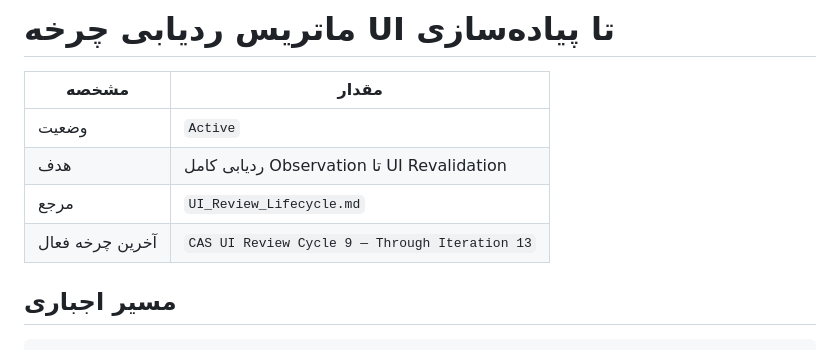
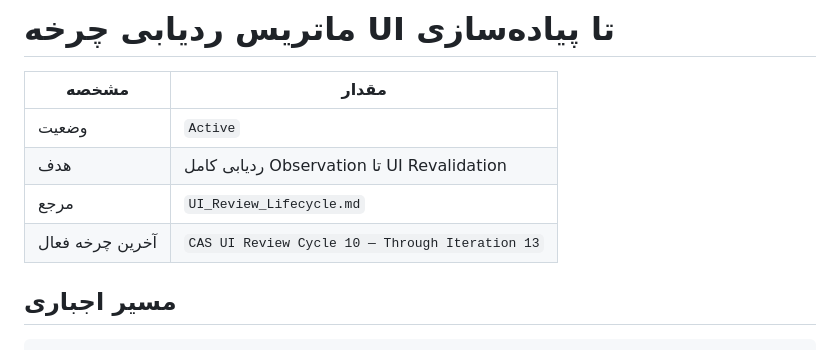
Before and after one commit to mortezanazari-hub/cas-odoo-custom-addons, a Markdown page: specs/00_Project/Traceability_Matrix.md, the part around one of its changes. Rendered like a GitHub page.

Commit message:
docs(specs): extend traceability for UI review cycle 10

```diff
--- a/specs/00_Project/Traceability_Matrix.md
+++ b/specs/00_Project/Traceability_Matrix.md
@@ -5,7 +5,7 @@
 | وضعیت | `Active` |
 | هدف | ردیابی کامل Observation تا UI Revalidation |
 | مرجع | `UI_Review_Lifecycle.md` |
-| آخرین چرخه فعال | `CAS UI Review Cycle 9 — Through Iteration 13` |
+| آخرین چرخه فعال | `CAS UI Review Cycle 10 — Through Iteration 13` |
 
 ## مسیر اجباری
 
```
Also changed, not shown: other parts of specs/00_Project/Traceability_Matrix.md (+16 -6 lines).
